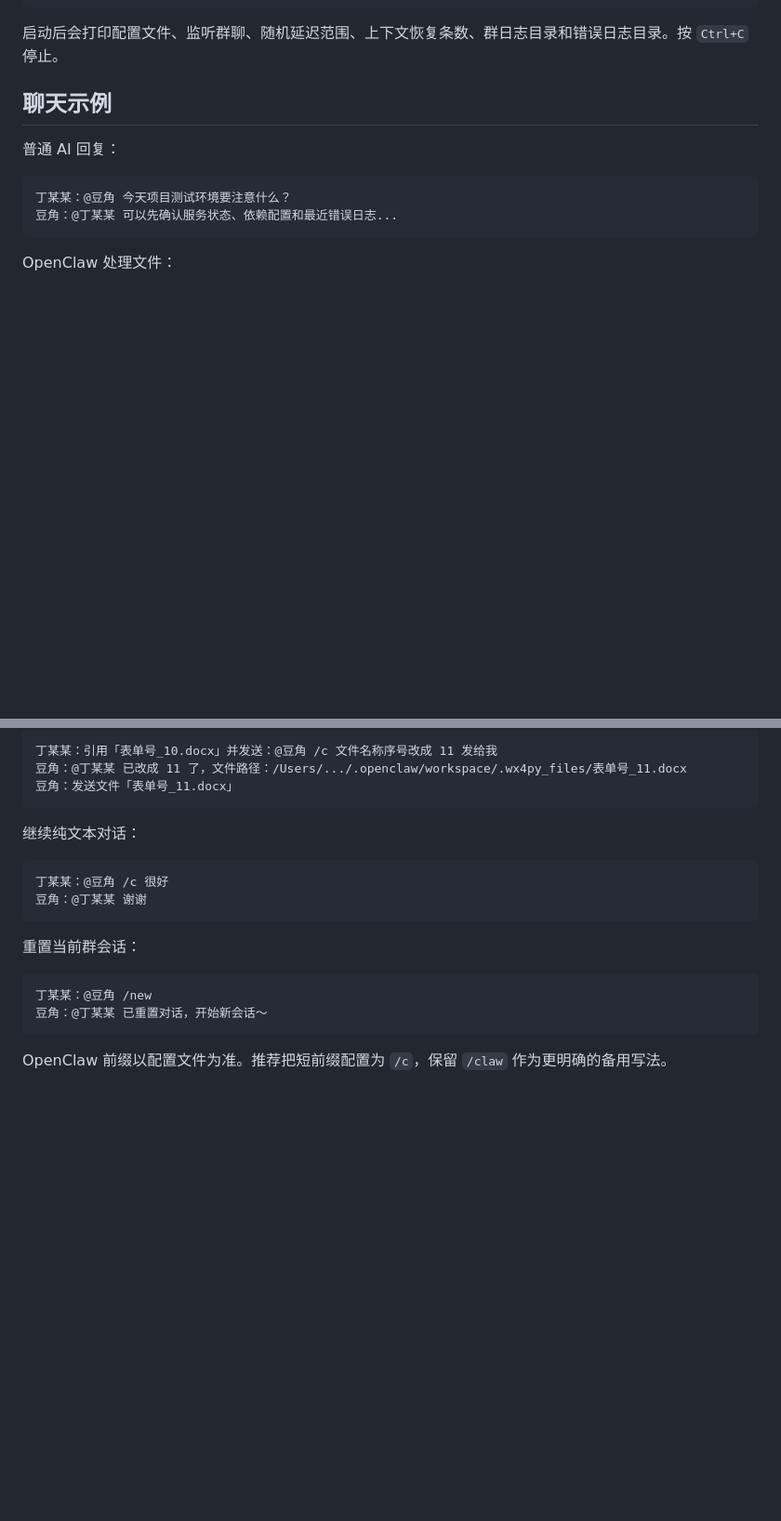
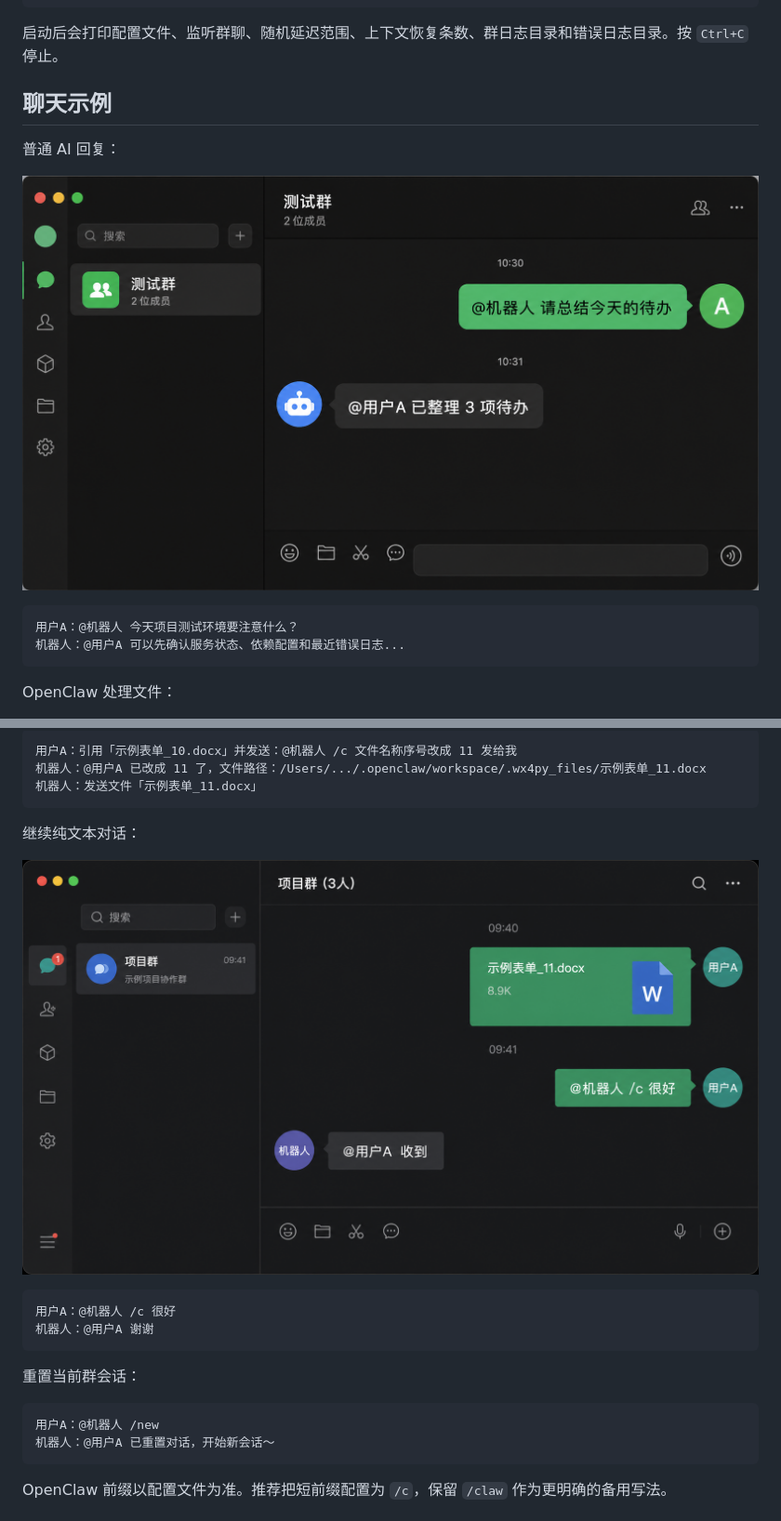
Before and after one commit to a6996660/wx4py-macos, a Markdown page: README.md, 2 parts joined by grey strips. Shown: that part at 93% size. Drawn GitHub-style; pictures changed too: docs/images/readme/chat-normal-ai.png (added), docs/images/readme/chat-text-no-attachment.png (added); blank space fills up the shorter version.

Commit message:
文件识别发送适配readme

````diff
--- a/README.md
+++ b/README.md
@@ -88,9 +88,11 @@ python3 run_ai_group_bot.py
 
 普通 AI 回复：
 
+![普通 AI 回复示例](docs/images/readme/chat-normal-ai.png)
+
 ```text
-丁某某：@豆角 今天项目测试环境要注意什么？
-豆角：@丁某某 可以先确认服务状态、依赖配置和最近错误日志...
+用户A：@机器人 今天项目测试环境要注意什么？
+机器人：@用户A 可以先确认服务状态、依赖配置和最近错误日志...
 ```
 
 OpenClaw 处理文件：
@@ -98,21 +102,23 @@ OpenClaw 处理文件：
 ```text
-丁某某：引用「表单号_10.docx」并发送：@豆角 /c 文件名称序号改成 11 发给我
-豆角：@丁某某 已改成 11 了，文件路径：/Users/.../.openclaw/workspace/.wx4py_files/表单号_11.docx
-豆角：发送文件「表单号_11.docx」
+用户A：引用「示例表单_10.docx」并发送：@机器人 /c 文件名称序号改成 11 发给我
+机器人：@用户A 已改成 11 了，文件路径：/Users/.../.openclaw/workspace/.wx4py_files/示例表单_11.docx
+机器人：发送文件「示例表单_11.docx」
 ```
 
 继续纯文本对话：
 
+![纯文本不携带附件示例](docs/images/readme/chat-text-no-attachment.png)
+
 ```text
-丁某某：@豆角 /c 很好
-豆角：@丁某某 谢谢
+用户A：@机器人 /c 很好
+机器人：@用户A 谢谢
 ```
 
 重置当前群会话：
 
 ```text
-丁某某：@豆角 /new
-豆角：@丁某某 已重置对话，开始新会话～
+用户A：@机器人 /new
+机器人：@用户A 已重置对话，开始新会话～
 ```
 
 OpenClaw 前缀以配置文件为准。推荐把短前缀配置为 `/c`，保留 `/claw` 作为更明确的备用写法。
````
Also changed, not shown: other parts of README.md (+5 -3 lines), 1 other file.
